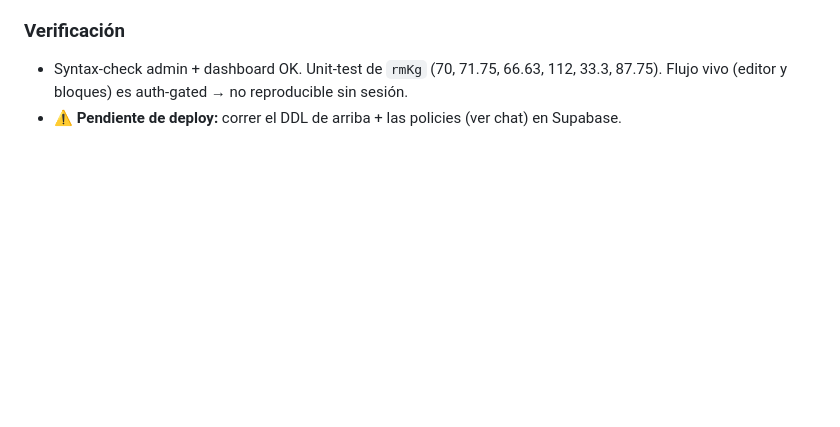
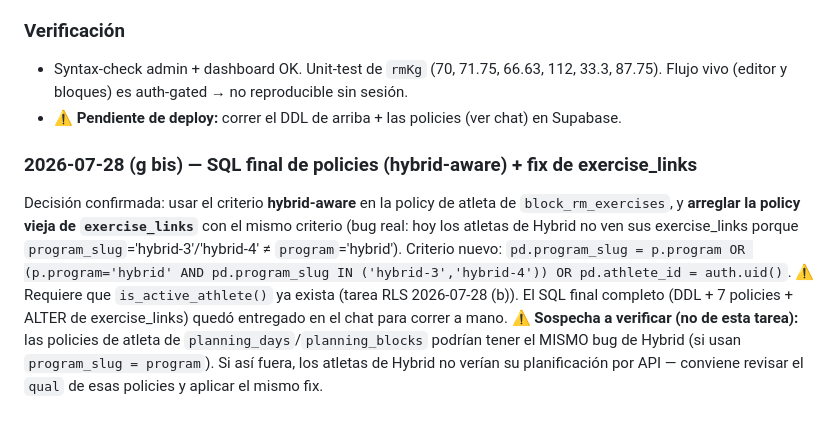
Before and after one commit to ekapradacoach/hbperformance, a Markdown page: app/CONTEXTO.md, the part around the change. Drawn GitHub-style; blank space fills up the shorter version.

Commit message:
Docs: SQL final de policies del sistema RM (hybrid-aware) + fix de exercise_links
Registra la decision de usar el criterio hybrid-aware en la policy de atleta de
block_rm_exercises y de arreglar la policy vieja de exercise_links con el mismo
criterio (bug real que afecta a atletas de Hybrid). Solo bitacora; el SQL lo
corre el usuario a mano tras revisarlo.

Co-Authored-By: Claude Opus 4.8 <noreply@anthropic.com>

```diff
--- a/app/CONTEXTO.md
+++ b/app/CONTEXTO.md
@@ -1723,3 +1723,14 @@ Texto libre del bloque, `exercise_links`/videos, ni el guardado de bloques. `ath
 - Syntax-check admin + dashboard OK. Unit-test de `rmKg` (70, 71.75, 66.63, 112, 33.3, 87.75). Flujo vivo
   (editor y bloques) es auth-gated → no reproducible sin sesión.
 - ⚠️ **Pendiente de deploy:** correr el DDL de arriba + las policies (ver chat) en Supabase.
+
+### 2026-07-28 (g bis) — SQL final de policies (hybrid-aware) + fix de exercise_links
+Decisión confirmada: usar el criterio **hybrid-aware** en la policy de atleta de `block_rm_exercises`, y
+**arreglar la policy vieja de `exercise_links`** con el mismo criterio (bug real: hoy los atletas de Hybrid
+no ven sus exercise_links porque `program_slug`='hybrid-3'/'hybrid-4' ≠ `program`='hybrid'). Criterio nuevo:
+`pd.program_slug = p.program OR (p.program='hybrid' AND pd.program_slug IN ('hybrid-3','hybrid-4')) OR pd.athlete_id = auth.uid()`.
+⚠️ Requiere que `is_active_athlete()` ya exista (tarea RLS 2026-07-28 (b)). El SQL final completo (DDL + 7
+policies + ALTER de exercise_links) quedó entregado en el chat para correr a mano.
+⚠️ **Sospecha a verificar (no de esta tarea):** las policies de atleta de `planning_days`/`planning_blocks`
+podrían tener el MISMO bug de Hybrid (si usan `program_slug = program`). Si así fuera, los atletas de Hybrid
+no verían su planificación por API — conviene revisar el `qual` de esas policies y aplicar el mismo fix.
```
